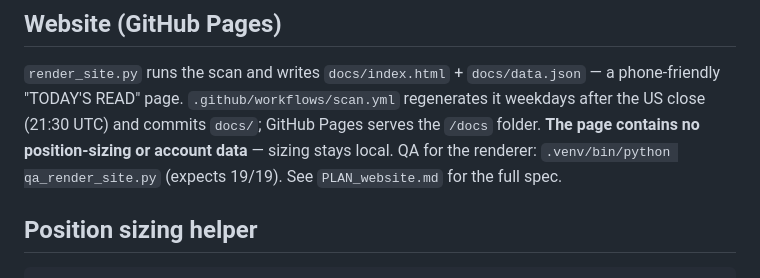
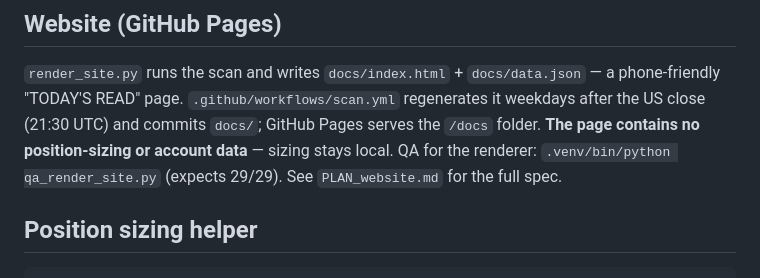
Before and after one commit to ankurchadha22/swing-scanner, a Markdown page: README_scanner.md, the part around the change. Drawn GitHub-style.

Commit message:
README: renderer QA count 29/29
Co-Authored-By: Claude Fable 5 <noreply@anthropic.com>

````diff
--- a/README_scanner.md
+++ b/README_scanner.md
@@ -40,7 +40,7 @@ a phone-friendly "TODAY'S READ" page. `.github/workflows/scan.yml` regenerates
 it weekdays after the US close (21:30 UTC) and commits `docs/`; GitHub Pages
 serves the `/docs` folder. **The page contains no position-sizing or account
 data** — sizing stays local. QA for the renderer: `.venv/bin/python
-qa_render_site.py` (expects 19/19). See `PLAN_website.md` for the full spec.
+qa_render_site.py` (expects 29/29). See `PLAN_website.md` for the full spec.
 
 ## Position sizing helper
 ```python
````
